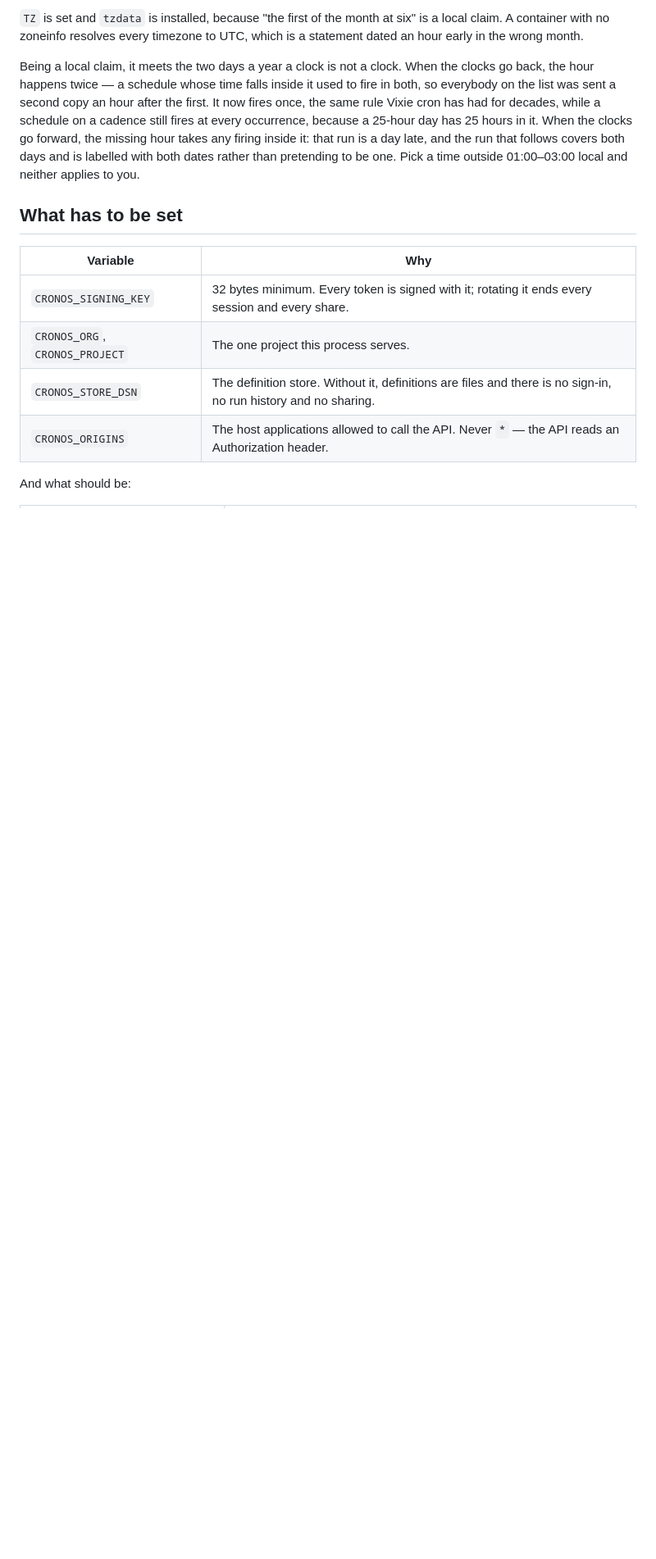
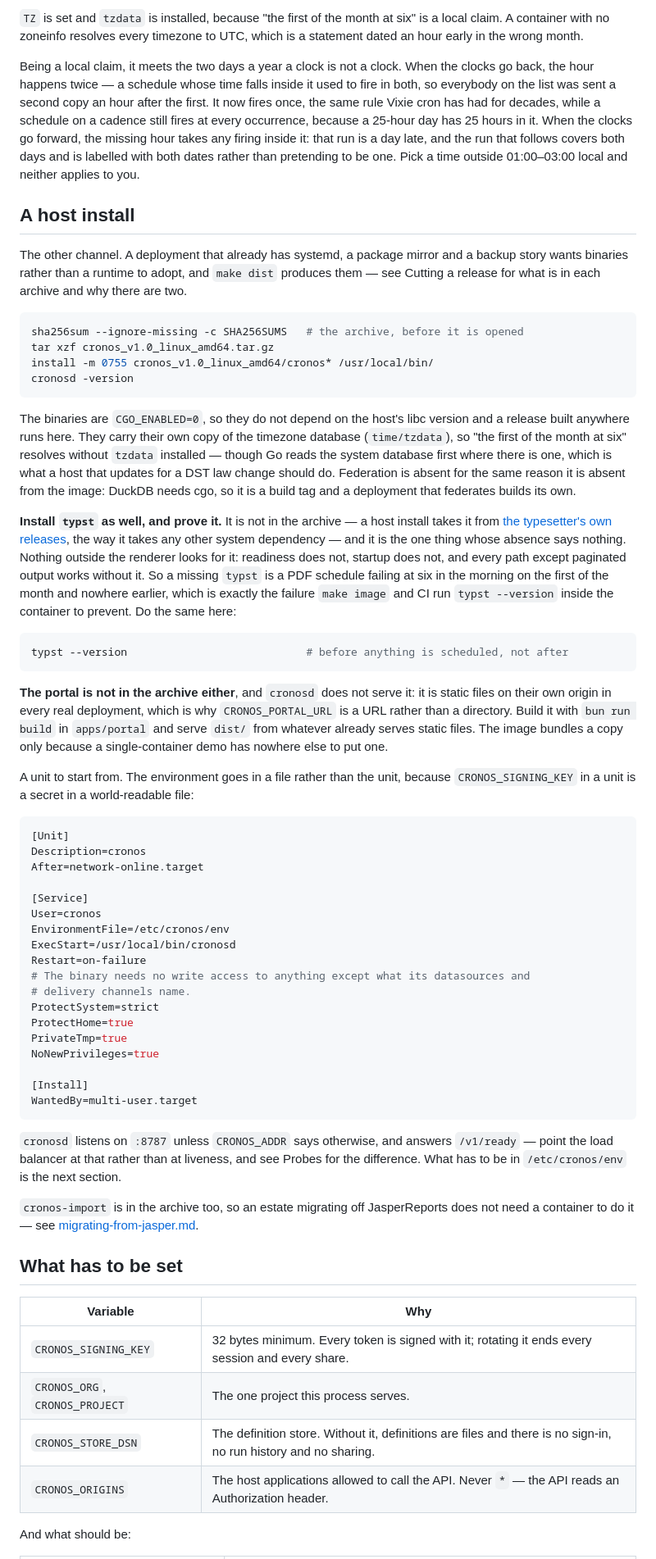
Before and after one commit to gsoultan/cronos, a Markdown page: docs/deploying.md, the part around the change. Shown at 82% size. Rendered like a GitHub page; blank space fills up the shorter version.

Commit message:
The archives said how to cut a release and not how to install one
`make dist` produces tarballs and the documentation described what is in them
and why there are two. It did not say what to do with one, which left the whole
channel half a feature: the person who downloads it is the person the channel
exists for, and the docs stopped at the point they arrive.

The gap that matters is `typst`. It is deliberately not in the archive — a host
takes a system dependency from its own upstream — and it is the one absence that
announces itself nowhere. Nothing outside the renderer looks for it: readiness
does not, startup does not, and every other path works without it. So a host
install that skips it serves the portal, runs schedules, answers the API, and
fails PDF at six in the morning on the first of the month.

That is the same failure the container has, and the container is already
defended against it: `make image` and CI both run `typst --version` inside the
result precisely because nothing else would catch it. A host install had the
identical exposure and no equivalent instruction, so it has one now, next to the
command that proves it.

The portal is the smaller version of the same thing. It is not in the archive
and `cronosd` does not serve it — there is no file server in the binary, which
is why `CRONOS_PORTAL_URL` is a URL and not a directory. Somebody expecting the
tarball to contain a working web UI should find out here rather than by looking
for it.

The rest is what a host needs and what it does not: binaries that are
CGO_ENABLED=0 and so do not care about the host's libc, a timezone database
carried in the binary so `Europe/Berlin` resolves without tzdata installed,
federation absent for the same reason it is absent from the image, and a systemd
unit that reads its environment from a file because a signing key in a unit is a
secret in a world-readable one.

Every command in it was run: the checksum verifies against a single downloaded
archive rather than only against a full set, which is why it carries
--ignore-missing, and the install glob matches the four binaries and not the
LICENSE beside them.

````diff
--- a/docs/deploying.md
+++ b/docs/deploying.md
@@ -62,6 +62,82 @@ a 25-hour day has 25 hours in it. When the clocks go forward, the missing hour
 takes any firing inside it: that run is a day late, and the run that follows
 covers both days and is labelled with both dates rather than pretending to be
 one. Pick a time outside 01:00–03:00 local and neither applies to you.
+
+## A host install
+
+The other channel. A deployment that already has systemd, a package mirror and a
+backup story wants binaries rather than a runtime to adopt, and `make dist`
+produces them — see Cutting a release for what is in each archive and why there
+are two.
+
+```bash
+sha256sum --ignore-missing -c SHA256SUMS   # the archive, before it is opened
+tar xzf cronos_v1.0_linux_amd64.tar.gz
+install -m 0755 cronos_v1.0_linux_amd64/cronos* /usr/local/bin/
+cronosd -version
+```
+
+The binaries are `CGO_ENABLED=0`, so they do not depend on the host's libc
+version and a release built anywhere runs here. They carry their own copy of the
+timezone database (`time/tzdata`), so "the first of the month at six" resolves
+without `tzdata` installed — though Go reads the system database first where
+there is one, which is what a host that updates for a DST law change should do.
+Federation is absent for the same reason it is absent from the image: DuckDB
+needs cgo, so it is a build tag and a deployment that federates builds its own.
+
+**Install `typst` as well, and prove it.** It is not in the archive — a host
+install takes it from [the typesetter's own
+releases](https://github.com/typst/typst/releases), the way it takes any other
+system dependency — and it is the one thing whose absence says nothing. Nothing
+outside the renderer looks for it: readiness does not, startup does not, and
+every path except paginated output works without it. So a missing `typst` is a
+PDF schedule failing at six in the morning on the first of the month and nowhere
+earlier, which is exactly the failure `make image` and CI run `typst --version`
+inside the container to prevent. Do the same here:
+
+```bash
+typst --version                            # before anything is scheduled, not after
+```
+
+**The portal is not in the archive either**, and `cronosd` does not serve it:
+it is static files on their own origin in every real deployment, which is why
+`CRONOS_PORTAL_URL` is a URL rather than a directory. Build it with `bun run
+build` in `apps/portal` and serve `dist/` from whatever already serves static
+files. The image bundles a copy only because a single-container demo has nowhere
+else to put one.
+
+A unit to start from. The environment goes in a file rather than the unit,
+because `CRONOS_SIGNING_KEY` in a unit is a secret in a world-readable file:
+
+```ini
+[Unit]
+Description=cronos
+After=network-online.target
+
+[Service]
+User=cronos
+EnvironmentFile=/etc/cronos/env
+ExecStart=/usr/local/bin/cronosd
+Restart=on-failure
+# The binary needs no write access to anything except what its datasources and
+# delivery channels name.
+ProtectSystem=strict
+ProtectHome=true
+PrivateTmp=true
+NoNewPrivileges=true
+
+[Install]
+WantedBy=multi-user.target
+```
+
+`cronosd` listens on `:8787` unless `CRONOS_ADDR` says otherwise, and answers
+`/v1/ready` — point the load balancer at that rather than at liveness, and see
+Probes for the difference. What has to be in `/etc/cronos/env` is the next
+section.
+
+`cronos-import` is in the archive too, so an estate migrating off JasperReports
+does not need a container to do it — see
+[migrating-from-jasper.md](migrating-from-jasper.md).
 
 ## What has to be set
 
````
Also changed, not shown: CHANGELOG.md (+11 -0 lines).
